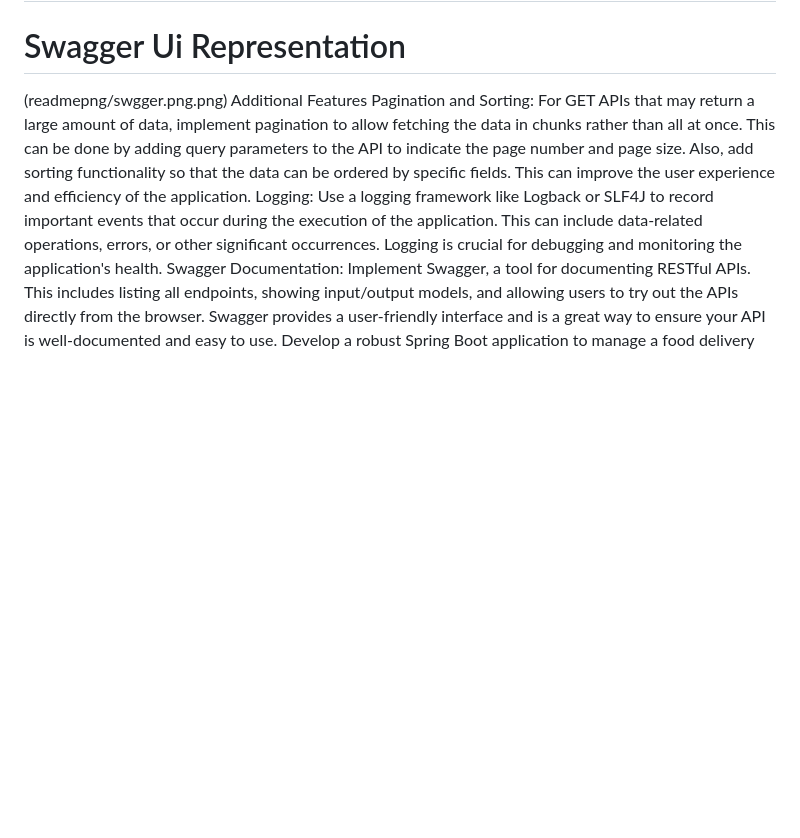
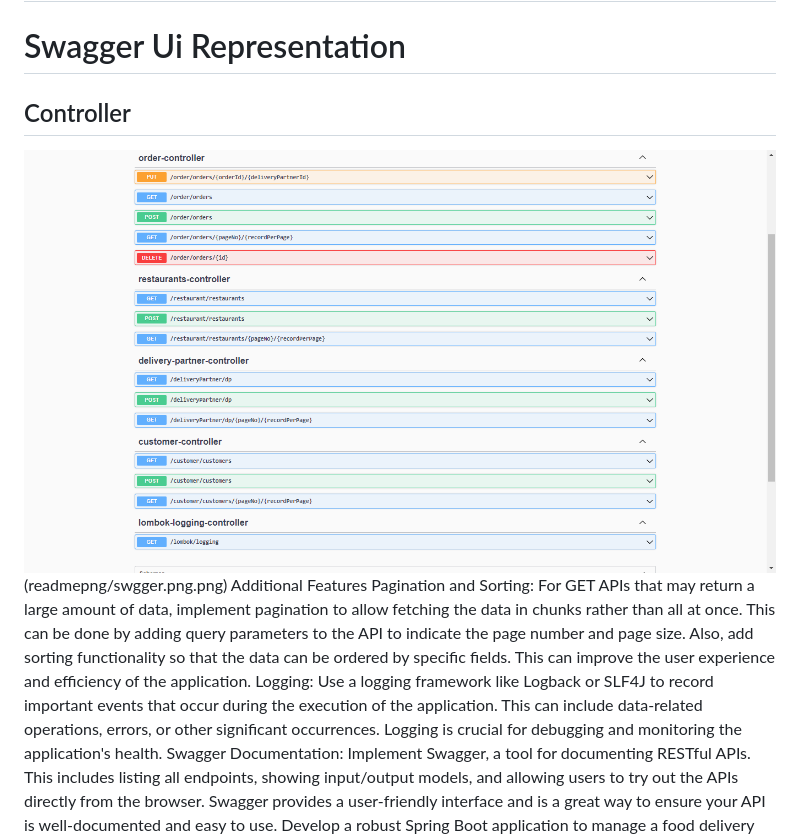
Before and after one commit to Rajmalpankaj786/swiggy_Application, a Markdown page: README.md, the part around the change. GitHub-like rendering; blank space fills up the shorter version.

```diff
--- a/README.md
+++ b/README.md
@@ -1,5 +1,7 @@
 # swiggy_Application
 # Swagger Ui Representation
+## Controller
+![controller](readmepng/swgger.png.png)
 (readmepng/swgger.png.png)
 Additional Features
 Pagination and Sorting: For GET APIs that may return a large amount of data, implement pagination to allow fetching the data in chunks rather than all at once. This can be done by adding query parameters to the API to indicate the page number and page size. Also, add sorting functionality so that the data can be ordered by specific fields. This can improve the user experience and efficiency of the application.
```
